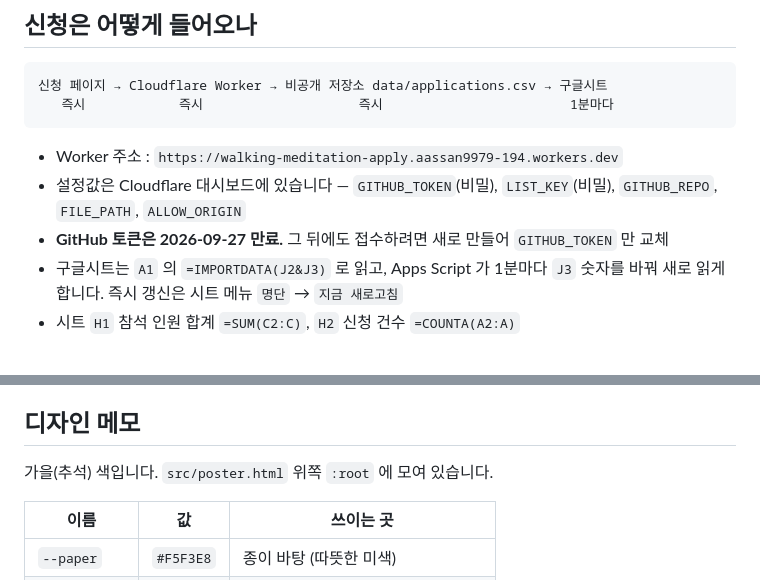
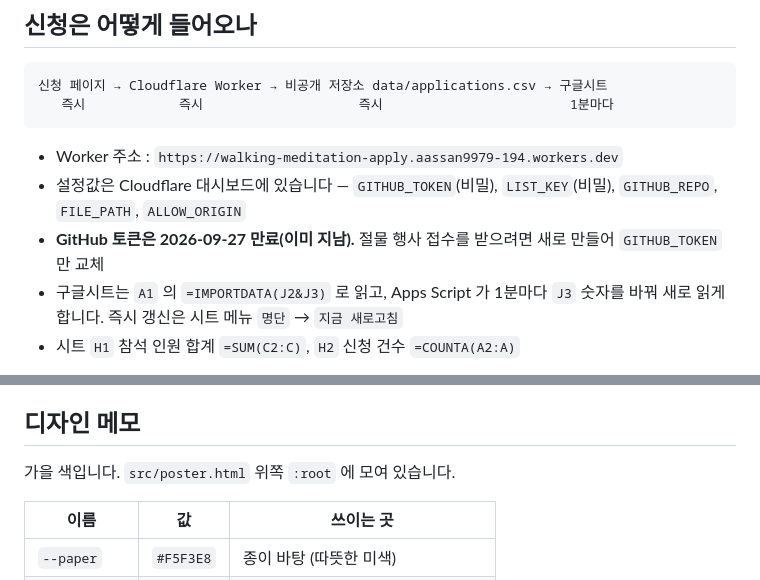
Before and after one commit to aassan9979-art/walking-meditation-poster, a Markdown page: README.md, 2 parts joined by grey strips. GitHub-like rendering.

```diff
--- a/README.md
+++ b/README.md
@@ -60,7 +66,7 @@ git add -A ; git commit -m "무엇을 고쳤는지" ; git push
 - Worker 주소 : `https://walking-meditation-apply.aassan9979-194.workers.dev`
 - 설정값은 Cloudflare 대시보드에 있습니다 — `GITHUB_TOKEN`(비밀), `LIST_KEY`(비밀),
   `GITHUB_REPO`, `FILE_PATH`, `ALLOW_ORIGIN`
-- **GitHub 토큰은 2026-09-27 만료.** 그 뒤에도 접수하려면 새로 만들어 `GITHUB_TOKEN` 만 교체
+- **GitHub 토큰은 2026-09-27 만료(이미 지남).** 절물 행사 접수를 받으려면 새로 만들어 `GITHUB_TOKEN` 만 교체
 - 구글시트는 `A1` 의 `=IMPORTDATA(J2&J3)` 로 읽고, Apps Script 가 1분마다 `J3` 숫자를 바꿔
   새로 읽게 합니다. 즉시 갱신은 시트 메뉴 `명단` → `지금 새로고침`
 - 시트 `H1` 참석 인원 합계 `=SUM(C2:C)`, `H2` 신청 건수 `=COUNTA(A2:A)`
@@ -77,7 +83,7 @@ git add -A ; git commit -m "무엇을 고쳤는지" ; git push
 
 ## 디자인 메모
 
-가을(추석) 색입니다. `src/poster.html` 위쪽 `:root` 에 모여 있습니다.
+가을 색입니다. `src/poster.html` 위쪽 `:root` 에 모여 있습니다.
 
 | 이름 | 값 | 쓰이는 곳 |
 |---|---|---|
```
Also changed, not shown: other parts of README.md (+12 -6 lines).
